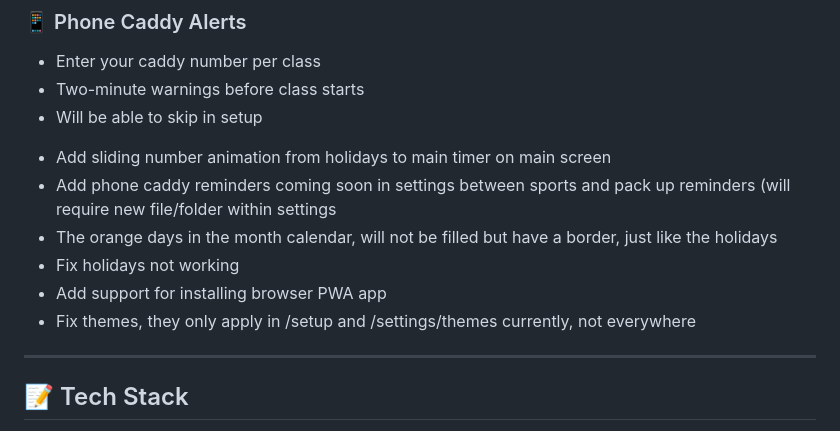
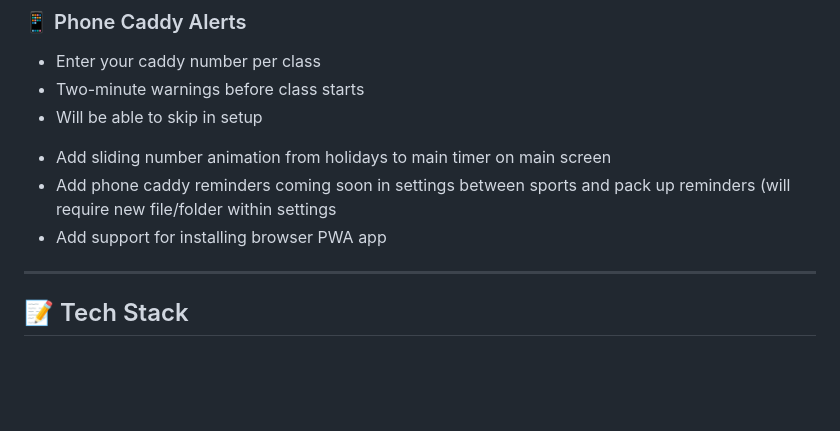
Before and after one commit to lwschedule/lwschedule.github.io, a Markdown page: README.md, the part around the change. Rendered like a GitHub page; blank space fills up the shorter version.

Commit message:
Revise feature list and fix descriptions in README
Updated features and fixes in the README.

```diff
--- a/README.md
+++ b/README.md
@@ -98,10 +98,7 @@ A fast, clean, dark-themed schedule viewer built for LW students. Check today's
 
 - Add sliding number animation from holidays to main timer on main screen
 - Add phone caddy reminders coming soon in settings between sports and pack up reminders (will require new file/folder within settings
-- The orange days in the month calendar, will not be filled but have a border, just like the holidays
-- Fix holidays not working
 - Add support for installing browser PWA app
-- Fix themes, they only apply in /setup and /settings/themes currently, not everywhere
 
 ---
 
```
